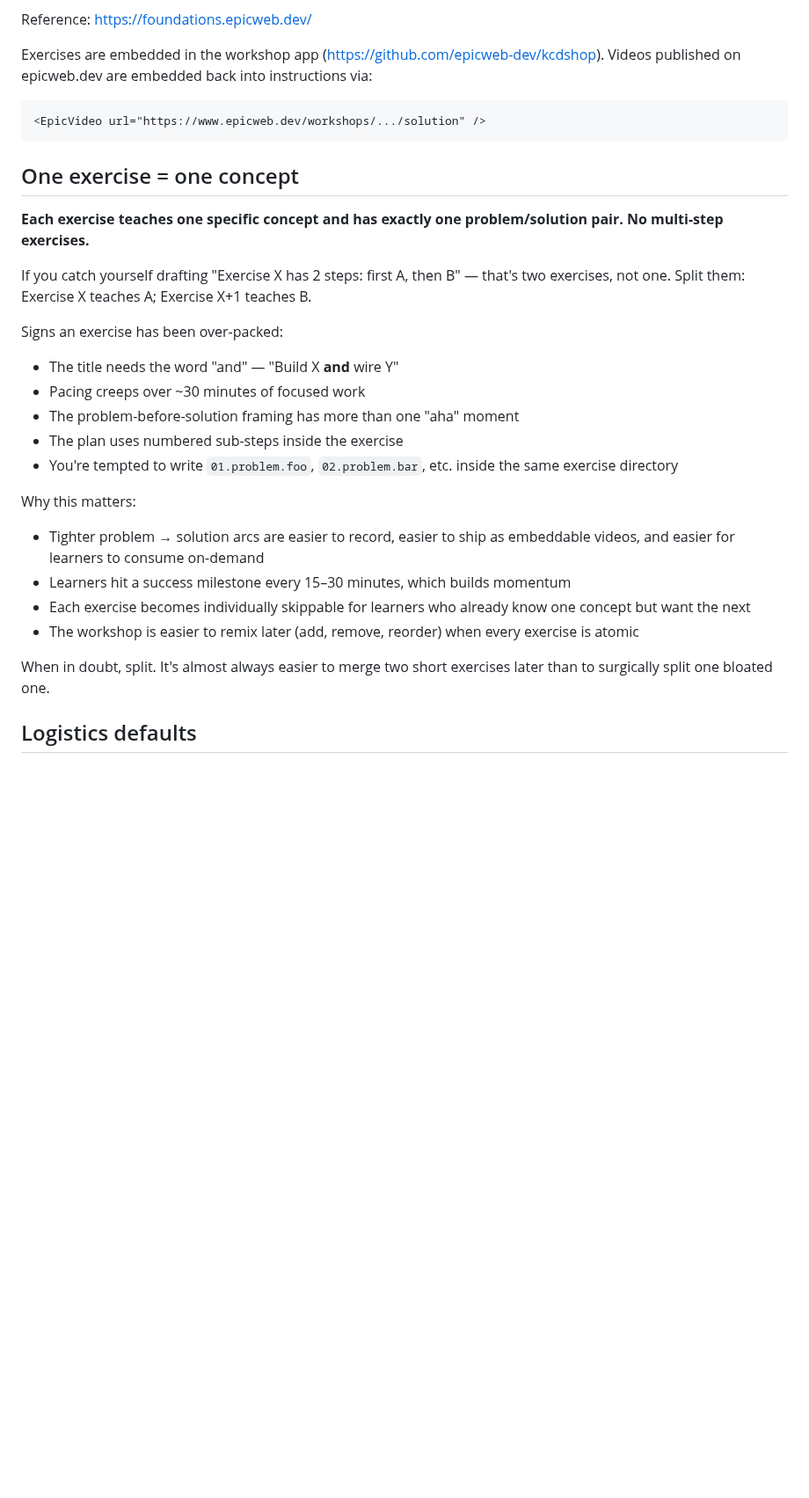
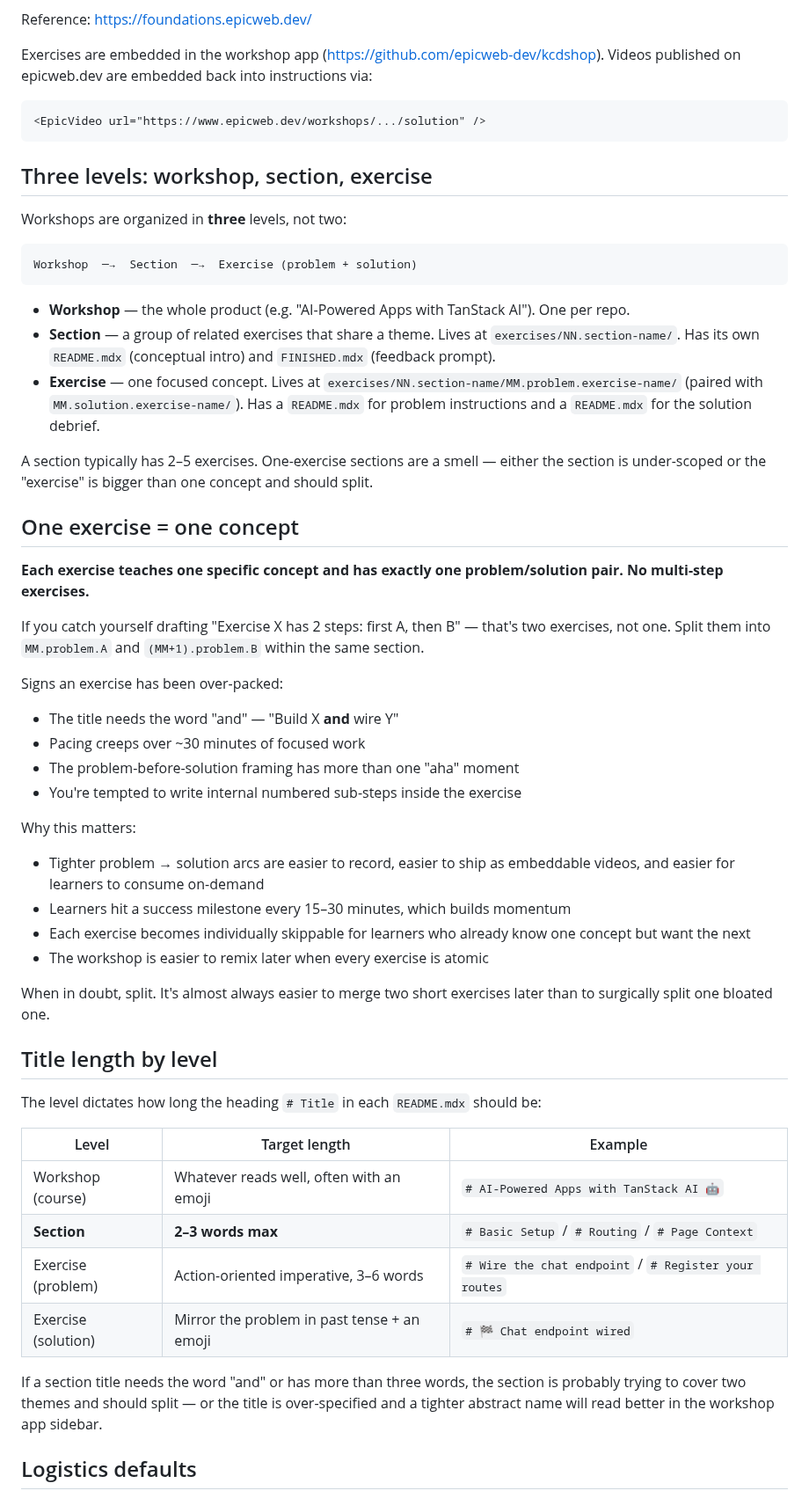
Before and after one commit to AlemTuzlak/skills, a Markdown page: skills/epic-workshop/SKILL.md, the part around the change. Shown at 88% size. Drawn GitHub-style; blank space fills up the shorter version.

Commit message:
Add three-level workshop structure + title length conventions to epic-workshop
Document the workshop / section / exercise hierarchy explicitly, and
add target H1 title lengths per level (section titles 2-3 words max,
exercise titles short imperative).

````diff
--- a/skills/epic-workshop/SKILL.md
+++ b/skills/epic-workshop/SKILL.md
@@ -110,28 +110,54 @@ Exercises are embedded in the workshop app (https://github.com/epicweb-dev/kcdsh
 <EpicVideo url="https://www.epicweb.dev/workshops/.../solution" />
 ```
 
+## Three levels: workshop, section, exercise
+
+Workshops are organized in **three** levels, not two:
+
+```
+Workshop  ─→  Section  ─→  Exercise (problem + solution)
+```
+
+- **Workshop** — the whole product (e.g. "AI-Powered Apps with TanStack AI"). One per repo.
+- **Section** — a group of related exercises that share a theme. Lives at `exercises/NN.section-name/`. Has its own `README.mdx` (conceptual intro) and `FINISHED.mdx` (feedback prompt).
+- **Exercise** — one focused concept. Lives at `exercises/NN.section-name/MM.problem.exercise-name/` (paired with `MM.solution.exercise-name/`). Has a `README.mdx` for problem instructions and a `README.mdx` for the solution debrief.
+
+A section typically has 2–5 exercises. One-exercise sections are a smell — either the section is under-scoped or the "exercise" is bigger than one concept and should split.
+
 ## One exercise = one concept
 
 **Each exercise teaches one specific concept and has exactly one problem/solution pair. No multi-step exercises.**
 
-If you catch yourself drafting "Exercise X has 2 steps: first A, then B" — that's two exercises, not one. Split them: Exercise X teaches A; Exercise X+1 teaches B.
+If you catch yourself drafting "Exercise X has 2 steps: first A, then B" — that's two exercises, not one. Split them into `MM.problem.A` and `(MM+1).problem.B` within the same section.
 
 Signs an exercise has been over-packed:
 
 - The title needs the word "and" — "Build X **and** wire Y"
 - Pacing creeps over ~30 minutes of focused work
 - The problem-before-solution framing has more than one "aha" moment
-- The plan uses numbered sub-steps inside the exercise
-- You're tempted to write `01.problem.foo`, `02.problem.bar`, etc. inside the same exercise directory
+- You're tempted to write internal numbered sub-steps inside the exercise
 
 Why this matters:
 
 - Tighter problem → solution arcs are easier to record, easier to ship as embeddable videos, and easier for learners to consume on-demand
 - Learners hit a success milestone every 15–30 minutes, which builds momentum
 - Each exercise becomes individually skippable for learners who already know one concept but want the next
-- The workshop is easier to remix later (add, remove, reorder) when every exercise is atomic
+- The workshop is easier to remix later when every exercise is atomic
 
 When in doubt, split. It's almost always easier to merge two short exercises later than to surgically split one bloated one.
+
+## Title length by level
+
+The level dictates how long the heading `# Title` in each `README.mdx` should be:
+
+| Level | Target length | Example |
+|-------|---------------|---------|
+| Workshop (course) | Whatever reads well, often with an emoji | `# AI-Powered Apps with TanStack AI 🤖` |
+| **Section** | **2–3 words max** | `# Basic Setup` / `# Routing` / `# Page Context` |
+| Exercise (problem) | Action-oriented imperative, 3–6 words | `# Wire the chat endpoint` / `# Register your routes` |
+| Exercise (solution) | Mirror the problem in past tense + an emoji | `# 🏁 Chat endpoint wired` |
+
+If a section title needs the word "and" or has more than three words, the section is probably trying to cover two themes and should split — or the title is over-specified and a tighter abstract name will read better in the workshop app sidebar.
 
 ## Logistics defaults
 
````
